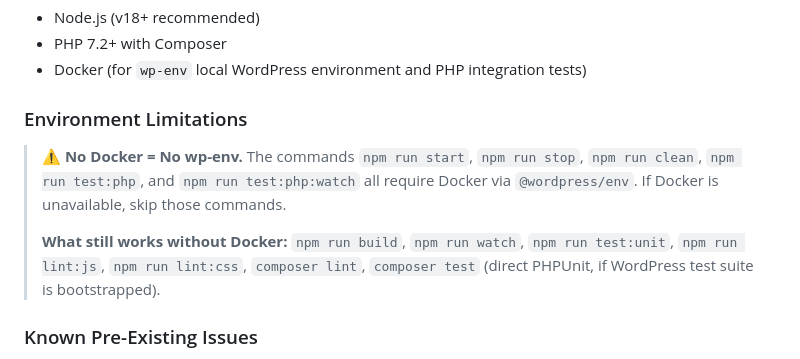
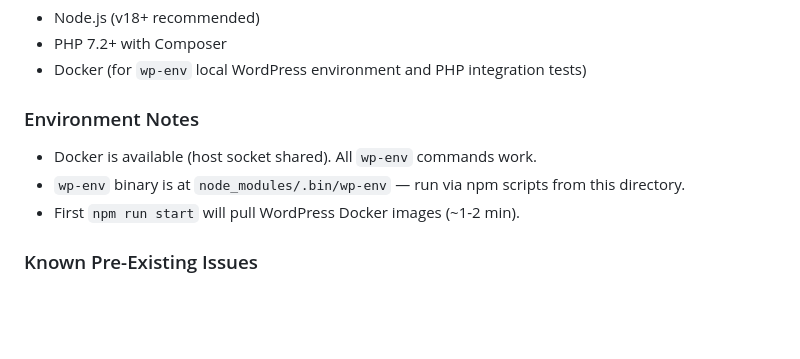
Before and after one commit to Twenty-Bellows/pattern-builder, a Markdown page: CLAUDE.md, the part around the change. Drawn GitHub-style; blank space fills up the shorter version.

Commit message:
docs: update environment notes — Docker available

```diff
--- a/CLAUDE.md
+++ b/CLAUDE.md
@@ -21,10 +21,10 @@ This file provides guidance to Claude Code and other AI coding agents when worki
 - PHP 7.2+ with Composer
 - Docker (for `wp-env` local WordPress environment and PHP integration tests)
 
-### Environment Limitations
-> ⚠️ **No Docker = No wp-env.** The commands `npm run start`, `npm run stop`, `npm run clean`, `npm run test:php`, and `npm run test:php:watch` all require Docker via `@wordpress/env`. If Docker is unavailable, skip those commands.
->
-> **What still works without Docker:** `npm run build`, `npm run watch`, `npm run test:unit`, `npm run lint:js`, `npm run lint:css`, `composer lint`, `composer test` (direct PHPUnit, if WordPress test suite is bootstrapped).
+### Environment Notes
+- Docker is available (host socket shared). All `wp-env` commands work.
+- `wp-env` binary is at `node_modules/.bin/wp-env` — run via npm scripts from this directory.
+- First `npm run start` will pull WordPress Docker images (~1-2 min).
 
 ### Known Pre-Existing Issues
 - Several PHP lint violations exist in the codebase (Yoda conditions, inline comment formatting). These are pre-existing and not regressions. Fix them if you touch the file; don't feel obligated to fix unrelated files.
```
